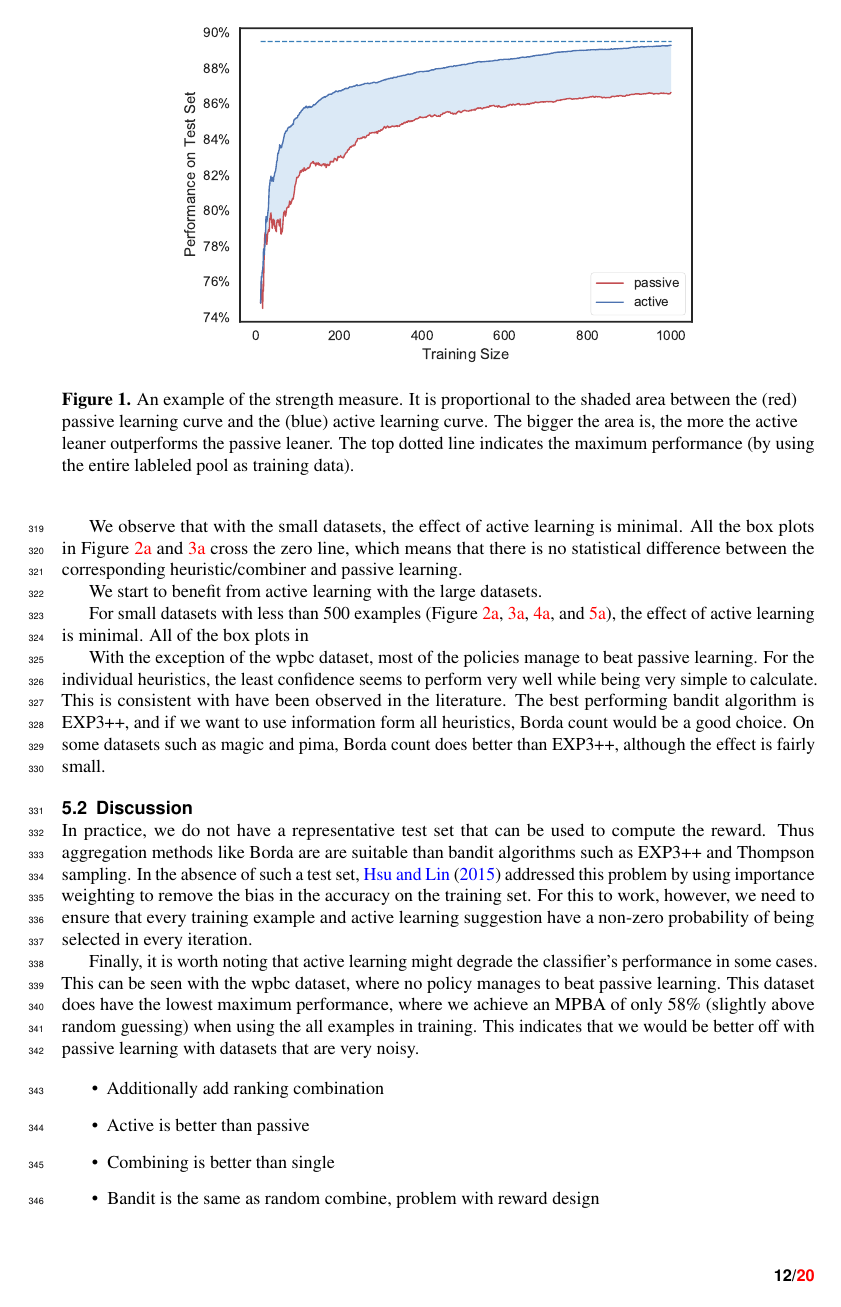
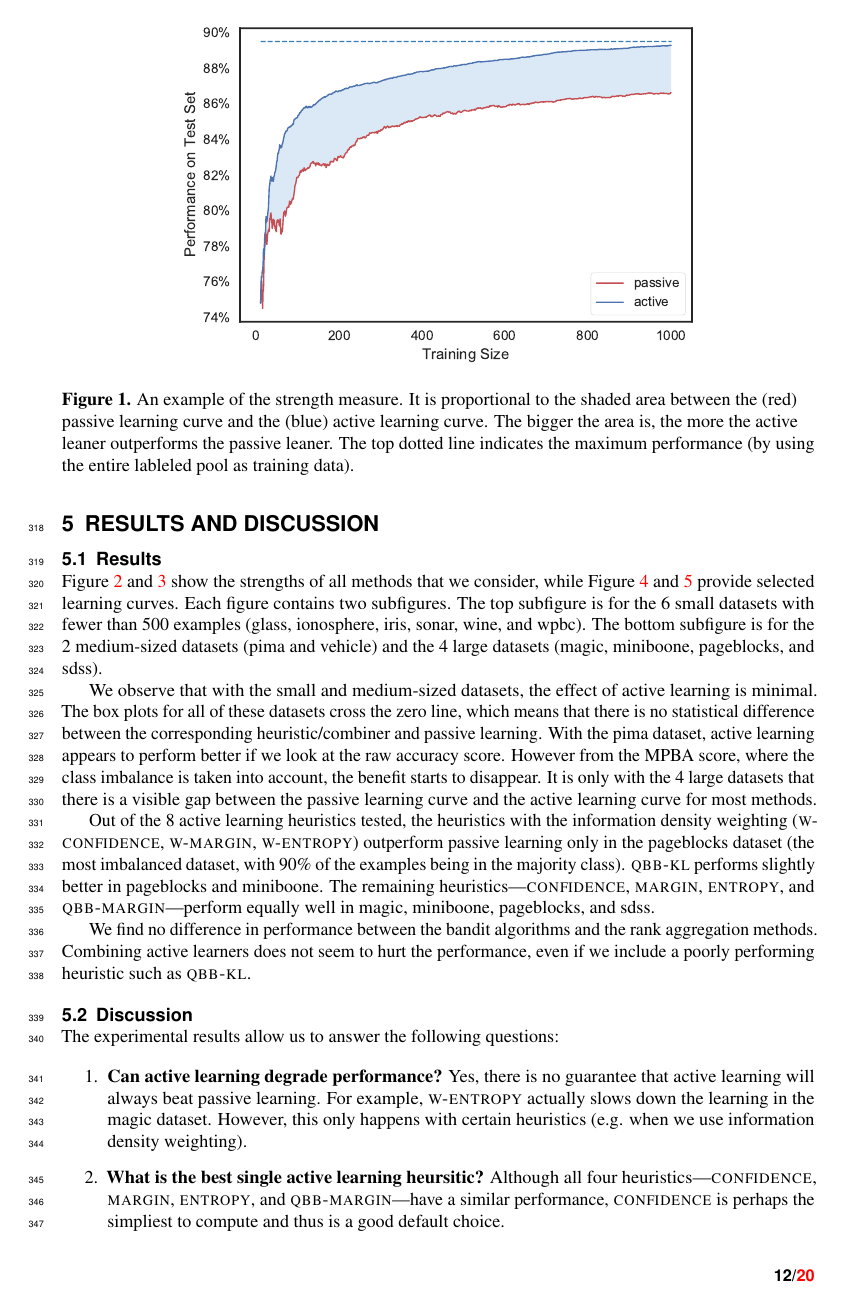
Before and after one commit to chengsoonong/mclass-sky, a LaTeX document (two-layer-bandit.tex): page 12 of 20. Compiled offline with pdfLaTeX.

Commit message:
Rewrite discussion

```diff
--- a/two-layer-bandit.tex
+++ b/two-layer-bandit.tex
@@ -1042,5 +1050,11 @@ of the strength measure.
 
 \subsection{Results}
 
-Figure~\ref{fig:strengths-accuracy} and~\ref{fig:strengths-f1} show the
+Figure~\ref{fig:strengths-accuracy} and~\ref{fig:strengths-mpba} show the
 strengths of all methods that we consider, while
+Figure~\ref{fig:learning_curves-accuracy} and~\ref{fig:learning_curves-mpba}
+provide selected learning curves. Each figure contains two subfigures. The top
+subfigure is for the 6 small datasets with fewer than 500 examples (glass,
+ionosphere, iris, sonar, wine, and wpbc). The bottom subfigure is for the 2
+medium-sized datasets (pima and vehicle) and the 4 large datasets (magic,
+miniboone, pageblocks, and sdss).
@@ -1052,48 +1061,42 @@ miniboone, pageblocks, pima, sdss, and vehicle).
 
-We observe that with the small datasets, the effect of active learning is
-minimal. All the box plots in Figure \ref{fig:strengths-accuracy-small}
-and \ref{fig:strengths-f1-small} cross the zero line, which means that there
-is no statistical difference between the corresponding heuristic/combiner
-and passive learning.
+We observe that with the small and medium-sized datasets, the effect of active
+learning is minimal. The box plots for all of these datasets cross the zero
+line, which means that there is no statistical difference between the
+corresponding heuristic/combiner and passive learning. With the pima dataset,
+active learning appears to perform better if we look at the raw accuracy score.
+However from the MPBA score, where the class imbalance is taken into account,
+the benefit starts to disappear. It is only with the 4 large datasets that
+there is a visible gap between the passive learning curve and the active
+learning curve for most methods.
 
-We start to benefit from active learning with the large datasets.
+Out of the 8 active learning heuristics tested, the heuristics with the
+information density weighting (\textsc{w-confidence},
+\textsc{w-margin}, \textsc{w-entropy}) outperform passive learning only in
+the pageblocks dataset (the most imbalanced dataset, with 90\% of the examples
+being in the majority class). \textsc{qbb-kl} performs slightly better in
+pageblocks and miniboone. The remaining heuristics---\textsc{confidence},
+\textsc{margin}, \textsc{entropy}, and \textsc{qbb-margin}---perform equally
+well in magic, miniboone, pageblocks, and sdss.
 
-For small datasets with less than 500 examples (Figure
-\ref{fig:strengths-accuracy-small}, \ref{fig:strengths-f1-small},
-\ref{fig:learning_curves-accuracy-small}, and
-\ref{fig:learning_curves-f1-small}), the effect of active learning is minimal.
-All of the box plots in
+We find no difference in performance between the bandit algorithms and
+the rank aggregation methods. Combining active learners does not seem
+to hurt the performance, even if we include a poorly performing heuristic
+such as \textsc{qbb-kl}.
 
-
-With the exception of the wpbc
-dataset, most of the policies manage to beat passive learning. For the
-individual heuristics, the least confidence seems to perform very well while
-being very simple to calculate. This is consistent with have been observed in
-the literature. The best performing bandit algorithm is EXP3++, and if we want
-to use information form all heuristics, Borda count would be a good choice. On
-some datasets such as magic and pima, Borda count does better than EXP3++,
-although the effect is fairly small.
 
 \subsection{Discussion}
 
-In practice, we do not have a representative test set that can be used to
-compute the reward. Thus aggregation methods like Borda are are suitable than
-bandit algorithms such as EXP3++ and Thompson sampling. In the absence of such
-a test set, \cite{hsu15} addressed this problem by using importance weighting
-to remove the bias in the accuracy on the training set. For this to work,
-however, we need to ensure that every training example and active learning
-suggestion have a non-zero probability of being selected in every iteration.
+The experimental results allow us to answer the following questions:
 
-Finally, it is worth noting that active learning might degrade the classifier's
-performance in some cases. This can be seen with the wpbc dataset, where no
-policy manages to beat passive learning. This dataset does have the lowest
-maximum performance, where we achieve an MPBA of only 58\% (slightly above
-random guessing) when using the all examples in training. This indicates that
-we would be better off with passive learning with datasets that are very noisy.
+\begin{enumerate}
+	\item \textbf{Can active learning degrade performance?} Yes, there is no
+	guarantee that active learning will always beat passive learning. For
+	example, \textsc{w-entropy} actually slows down the learning in the magic
+	dataset. However, this only happens with certain heuristics (e.g.
+	when we use information density weighting).
 
-\begin{itemize}
-	\item Additionally add ranking combination
-	\item Active is better than passive
-	\item Combining is better than single
-	\item Bandit is the same as random combine, problem with reward design
-\end{itemize}
+	\item \textbf{What is the best single active learning heursitic?} Although
+	all four heuristics---\textsc{confidence}, \textsc{margin},
+	\textsc{entropy}, and \textsc{qbb-margin}---have a similar performance,
+	\textsc{confidence} is perhaps the simpliest to compute and thus is a good
+	default choice.
```
Also changed, not shown: two-layer-bandit.tex (115 more changed lines).
